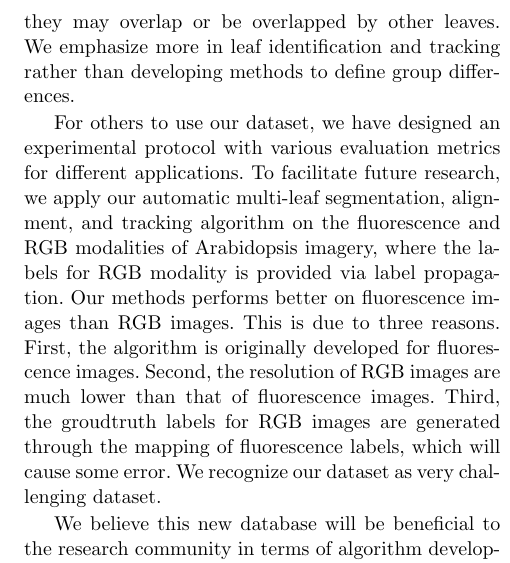
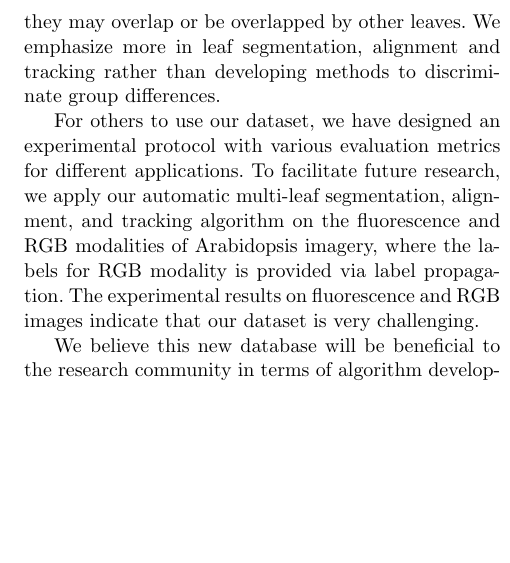
Before and after one commit to chenjin/datapaper, a LaTeX paper (datapaper.tex, which reads datapaper_conclusion.tex): part of one column of page 13 of 14, cut so that both start at the same text, the shorter picture padded with empty space. Compiled offline with pdfLaTeX.

Commit message:
1st revision edits

```diff
--- a/datapaper_conclusion.tex
+++ b/datapaper_conclusion.tex
@@ -13,14 +13,9 @@ This is because we think a fundamental issue with visual phenotyping, i.e. accur
 The inherent challenge in this issue is that as leaves emerge and grow, they change in size, position and shape and they may overlap or be overlapped by other leaves.
-We emphasize more in leaf identification and tracking rather than developing methods to define group differences.
+We emphasize more in leaf segmentation, alignment and tracking rather than developing methods to discriminate group differences.
 
 For others to use our dataset, we have designed an experimental protocol with various evaluation metrics for different applications.
 To facilitate future research, we apply our automatic multi-leaf segmentation, alignment, and tracking algorithm on the fluorescence and RGB modalities of Arabidopsis imagery, where the labels for RGB modality is provided via label propagation.
-Our methods performs better on fluorescence images than RGB images.
-This is due to three reasons.
-First, the algorithm is originally developed for fluorescence images.
-Second, the resolution of RGB images are much lower than that of fluorescence images.
-Third, the groudtruth labels for RGB images are generated through the mapping of fluorescence labels, which will cause some error.
-We recognize our dataset as very challenging dataset.
+The experimental results on fluorescence and RGB images indicate that our dataset is very challenging.
 
 We believe this new database will be beneficial to the research community in terms of algorithm development, performance evaluation, and identifying new research problems in plant image analysis.
 Furthermore, We are also open to suggestions and comments from the users of this database to further enhance our imaging setup and capturing protocol, so that we can develop new databases in the future.
```
Also changed, not shown: datapaper_conclusion.tex (2 more changed lines).
